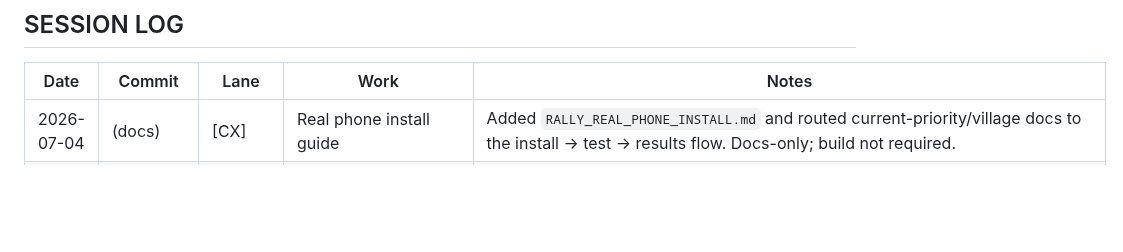
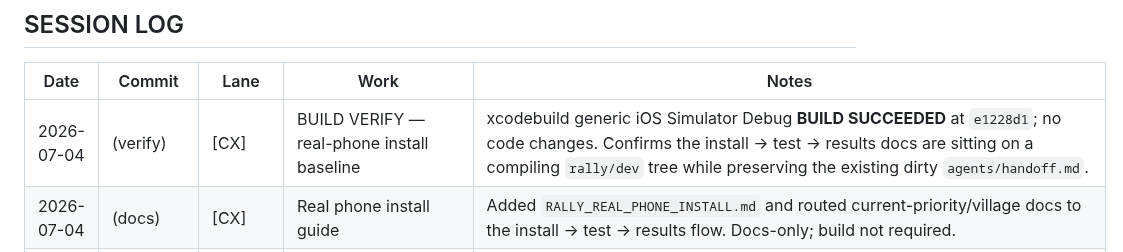
Before and after one commit to marcelozap/Rally, a Markdown page: RALLY_PROGRESS.md, the part around the change. GitHub-like rendering; blank space fills up the shorter version.

Commit message:
[CX] Verify real phone install baseline build

```diff
--- a/RALLY_PROGRESS.md
+++ b/RALLY_PROGRESS.md
@@ -10,6 +10,7 @@ Governing priority: RALLY_NORTH_STAR.md > CLAUDE_CODE_PARALLEL_PLAN.md > RALLY_O
 
 | Date       | Commit     | Lane | Work                              | Notes                                           |
 |------------|------------|------|-----------------------------------|-------------------------------------------------|
+| 2026-07-04 | (verify)   | [CX] | BUILD VERIFY — real-phone install baseline | xcodebuild generic iOS Simulator Debug **BUILD SUCCEEDED** at `e1228d1`; no code changes. Confirms the install -> test -> results docs are sitting on a compiling `rally/dev` tree while preserving the existing dirty `agents/handoff.md`. |
 | 2026-07-04 | (docs)     | [CX] | Real phone install guide          | Added `RALLY_REAL_PHONE_INSTALL.md` and routed current-priority/village docs to the install -> test -> results flow. Docs-only; build not required. |
 | 2026-07-04 | 12a24f3    | [CX] | BUILD VERIFY — current rally/dev  | xcodebuild generic iOS Simulator Debug **BUILD SUCCEEDED** at `2bc4dcb`; no code changes. Confirms the real-phone checklist starts from a compiling tree while preserving the existing dirty `agents/handoff.md`. |
 | 2026-07-03 | 2bc4dcb    | [CX] | Real phone test checklist         | Added `RALLY_REAL_PHONE_TEST.md` for the next device run: launch quiet defaults, avatar identity, outfit slot isolation, gameplay feed, tennis feel, audio toggle, Shop/Journal/World, final 1-10 scores, and top-three bug capture. Docs-only; build not required. |
```
Also changed, not shown: RALLY_VILLAGE_STATE.md (+1 -1 lines).
